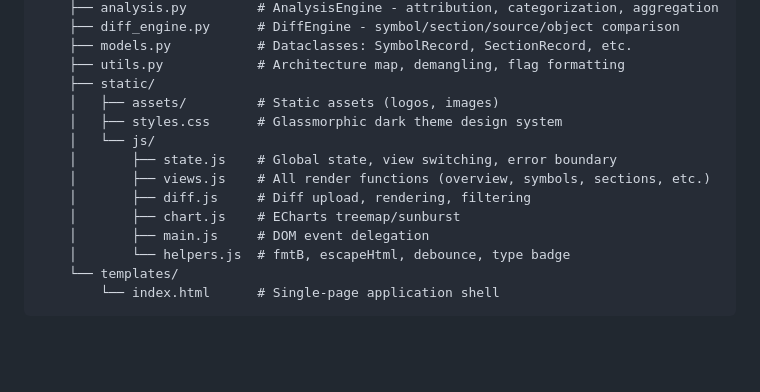
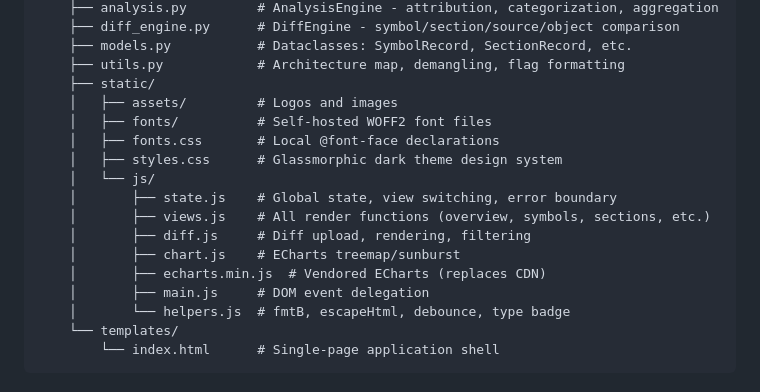
Before and after one commit to dhanush777x/elfyzer, a Markdown page: README.md, the part around the change. Rendered like a GitHub page; blank space fills up the shorter version.

Commit message:
docs: fix project structure tree in README

```diff
--- a/README.md
+++ b/README.md
@@ -119,13 +119,16 @@ src/
     ├── models.py           # Dataclasses: SymbolRecord, SectionRecord, etc.
     ├── utils.py            # Architecture map, demangling, flag formatting
     ├── static/
-    │   ├── assets/         # Static assets (logos, images)
+    │   ├── assets/         # Logos and images
+    │   ├── fonts/          # Self-hosted WOFF2 font files
+    │   ├── fonts.css       # Local @font-face declarations
     │   ├── styles.css      # Glassmorphic dark theme design system
     │   └── js/
     │       ├── state.js    # Global state, view switching, error boundary
     │       ├── views.js    # All render functions (overview, symbols, sections, etc.)
     │       ├── diff.js     # Diff upload, rendering, filtering
     │       ├── chart.js    # ECharts treemap/sunburst
+    │       ├── echarts.min.js  # Vendored ECharts (replaces CDN)
     │       ├── main.js     # DOM event delegation
     │       └── helpers.js  # fmtB, escapeHtml, debounce, type badge
     └── templates/
```
